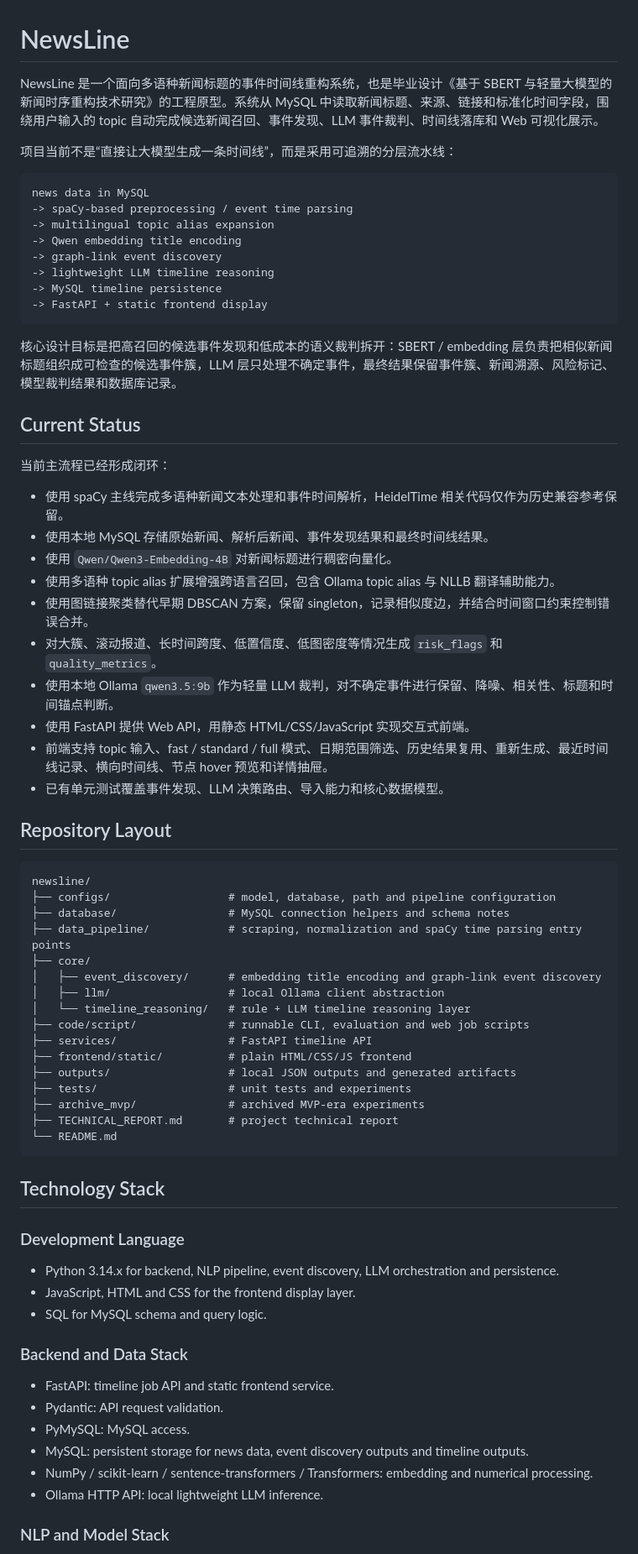
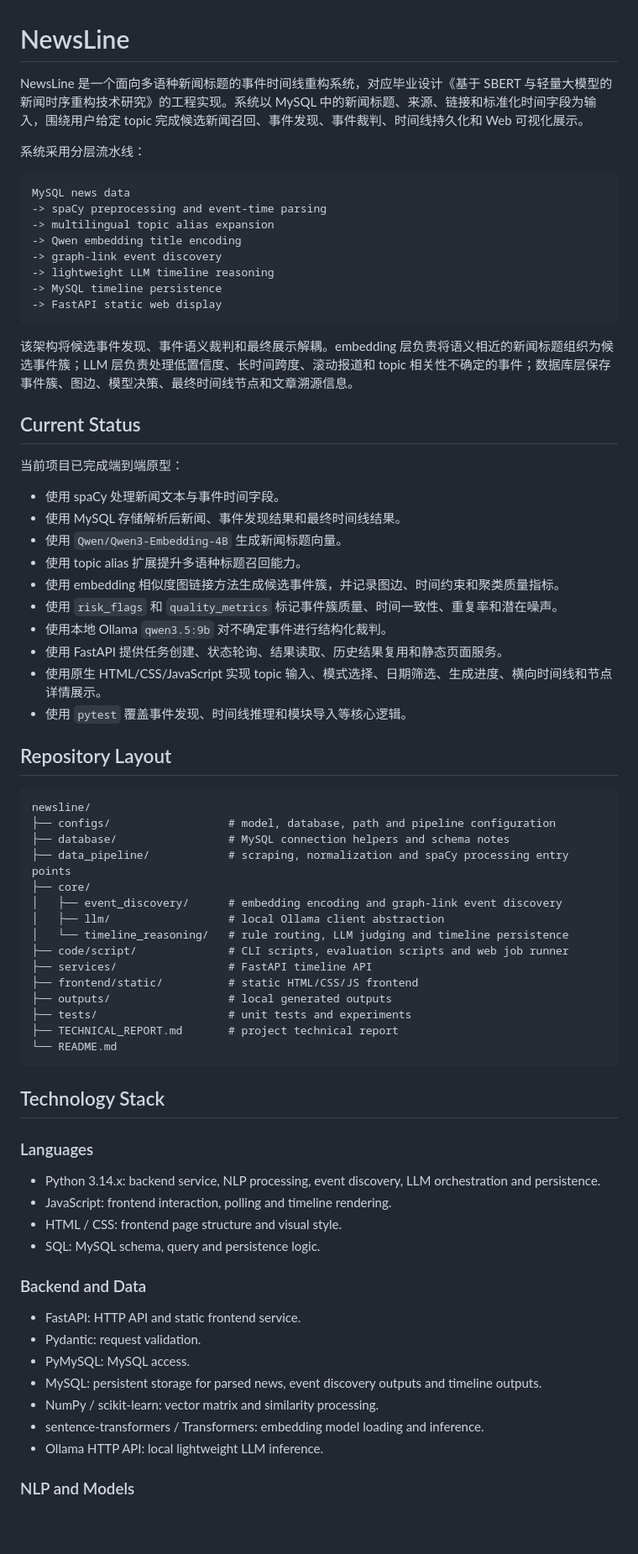
Before and after one commit to aaahjfl/newsline_test, a Markdown page: README.md, the part around one of its changes. Shown at 84% size. GitHub-like rendering; blank space fills up the shorter version.

````diff
--- a/README.md
+++ b/README.md
@@ -1,36 +1,36 @@
 # NewsLine
 
-NewsLine 是一个面向多语种新闻标题的事件时间线重构系统，也是毕业设计《基于 SBERT 与轻量大模型的新闻时序重构技术研究》的工程原型。系统从 MySQL 中读取新闻标题、来源、链接和标准化时间字段，围绕用户输入的 topic 自动完成候选新闻召回、事件发现、LLM 事件裁判、时间线落库和 Web 可视化展示。
+NewsLine 是一个面向多语种新闻标题的事件时间线重构系统，对应毕业设计《基于 SBERT 与轻量大模型的新闻时序重构技术研究》的工程实现。系统以 MySQL 中的新闻标题、来源、链接和标准化时间字段为输入，围绕用户给定 topic 完成候选新闻召回、事件发现、事件裁判、时间线持久化和 Web 可视化展示。
 
-项目当前不是“直接让大模型生成一条时间线”，而是采用可追溯的分层流水线：
+系统采用分层流水线：
 
 ```text
-news data in MySQL
--> spaCy-based preprocessing / event time parsing
+MySQL news data
+-> spaCy preprocessing and event-time parsing
 -> multilingual topic alias expansion
 -> Qwen embedding title encoding
 -> graph-link event discovery
 -> lightweight LLM timeline reasoning
 -> MySQL timeline persistence
--> FastAPI + static frontend display
+-> FastAPI static web display
 ```
 
-核心设计目标是把高召回的候选事件发现和低成本的语义裁判拆开：SBERT / embedding 层负责把相似新闻标题组织成可检查的候选事件簇，LLM 层只处理不确定事件，最终结果保留事件簇、新闻溯源、风险标记、模型裁判结果和数据库记录。
+该架构将候选事件发现、事件语义裁判和最终展示解耦。embedding 层负责将语义相近的新闻标题组织为候选事件簇；LLM 层负责处理低置信度、长时间跨度、滚动报道和 topic 相关性不确定的事件；数据库层保存事件簇、图边、模型决策、最终时间线节点和文章溯源信息。
 
 ## Current Status
 
-当前主流程已经形成闭环：
+当前项目已完成端到端原型：
 
-- 使用 spaCy 主线完成多语种新闻文本处理和事件时间解析，HeidelTime 相关代码仅作为历史兼容参考保留。
-- 使用本地 MySQL 存储原始新闻、解析后新闻、事件发现结果和最终时间线结果。
-- 使用 `Qwen/Qwen3-Embedding-4B` 对新闻标题进行稠密向量化。
-- 使用多语种 topic alias 扩展增强跨语言召回，包含 Ollama topic alias 与 NLLB 翻译辅助能力。
-- 使用图链接聚类替代早期 DBSCAN 方案，保留 singleton，记录相似度边，并结合时间窗口约束控制错误合并。
-- 对大簇、滚动报道、长时间跨度、低置信度、低图密度等情况生成 `risk_flags` 和 `quality_metrics`。
-- 使用本地 Ollama `qwen3.5:9b` 作为轻量 LLM 裁判，对不确定事件进行保留、降噪、相关性、标题和时间锚点判断。
-- 使用 FastAPI 提供 Web API，用静态 HTML/CSS/JavaScript 实现交互式前端。
-- 前端支持 topic 输入、fast / standard / full 模式、日期范围筛选、历史结果复用、重新生成、最近时间线记录、横向时间线、节点 hover 预览和详情抽屉。
-- 已有单元测试覆盖事件发现、LLM 决策路由、导入能力和核心数据模型。
+- 使用 spaCy 处理新闻文本与事件时间字段。
+- 使用 MySQL 存储解析后新闻、事件发现结果和最终时间线结果。
+- 使用 `Qwen/Qwen3-Embedding-4B` 生成新闻标题向量。
+- 使用 topic alias 扩展提升多语种标题召回能力。
+- 使用 embedding 相似度图链接方法生成候选事件簇，并记录图边、时间约束和聚类质量指标。
+- 使用 `risk_flags` 和 `quality_metrics` 标记事件簇质量、时间一致性、重复率和潜在噪声。
+- 使用本地 Ollama `qwen3.5:9b` 对不确定事件进行结构化裁判。
+- 使用 FastAPI 提供任务创建、状态轮询、结果读取、历史结果复用和静态页面服务。
+- 使用原生 HTML/CSS/JavaScript 实现 topic 输入、模式选择、日期筛选、生成进度、横向时间线和节点详情展示。
+- 使用 `pytest` 覆盖事件发现、时间线推理和模块导入等核心逻辑。
 
 ## Repository Layout
 
@@ -38,37 +38,38 @@ news data in MySQL
 newsline/
 ├── configs/                  # model, database, path and pipeline configuration
 ├── database/                 # MySQL connection helpers and schema notes
-├── data_pipeline/            # scraping, normalization and spaCy time parsing entry points
+├── data_pipeline/            # scraping, normalization and spaCy processing entry points
 ├── core/
-│   ├── event_discovery/      # embedding title encoding and graph-link event discovery
+│   ├── event_discovery/      # embedding encoding and graph-link event discovery
 │   ├── llm/                  # local Ollama client abstraction
-│   └── timeline_reasoning/   # rule + LLM timeline reasoning layer
-├── code/script/              # runnable CLI, evaluation and web job scripts
+│   └── timeline_reasoning/   # rule routing, LLM judging and timeline persistence
+├── code/script/              # CLI scripts, evaluation scripts and web job runner
 ├── services/                 # FastAPI timeline API
-├── frontend/static/          # plain HTML/CSS/JS frontend
-├── outputs/                  # local JSON outputs and generated artifacts
+├── frontend/static/          # static HTML/CSS/JS frontend
+├── outputs/                  # local generated outputs
 ├── tests/                    # unit tests and experiments
-├── archive_mvp/              # archived MVP-era experiments
 ├── TECHNICAL_REPORT.md       # project technical report
 └── README.md
 ```
 
 ## Technology Stack
 
-### Development Language
+### Languages
 
-- Python 3.14.x for backend, NLP pipeline, event discovery, LLM orchestration and persistence.
-- JavaScript, HTML and CSS for the frontend display layer.
-- SQL for MySQL schema and query logic.
+- Python 3.14.x: backend service, NLP processing, event discovery, LLM orchestration and persistence.
+- JavaScript: frontend interaction, polling and timeline rendering.
+- HTML / CSS: frontend page structure and visual style.
+- SQL: MySQL schema, query and persistence logic.
 
-### Backend and Data Stack
+### Backend and Data
 
-- FastAPI: timeline job API and static frontend service.
-- Pydantic: API request validation.
+- FastAPI: HTTP API and static frontend service.
+- Pydantic: request validation.
 - PyMySQL: MySQL access.
-- MySQL: persistent storage for news data, event discovery outputs and timeline outputs.
-- NumPy / scikit-learn / sentence-transformers / Transformers: embedding and numerical processing.
+- MySQL: persistent storage for parsed news, event discovery outputs and timeline outputs.
+- NumPy / scikit-learn: vector matrix and similarity processing.
+- sentence-transformers / Transformers: embedding model loading and inference.
 - Ollama HTTP API: local lightweight LLM inference.
 
-### NLP and Model Stack
+### NLP and Models
 
````
Also changed, not shown: other parts of README.md (+43 -73 lines), TECHNICAL_REPORT.md (+215 -217 lines).
